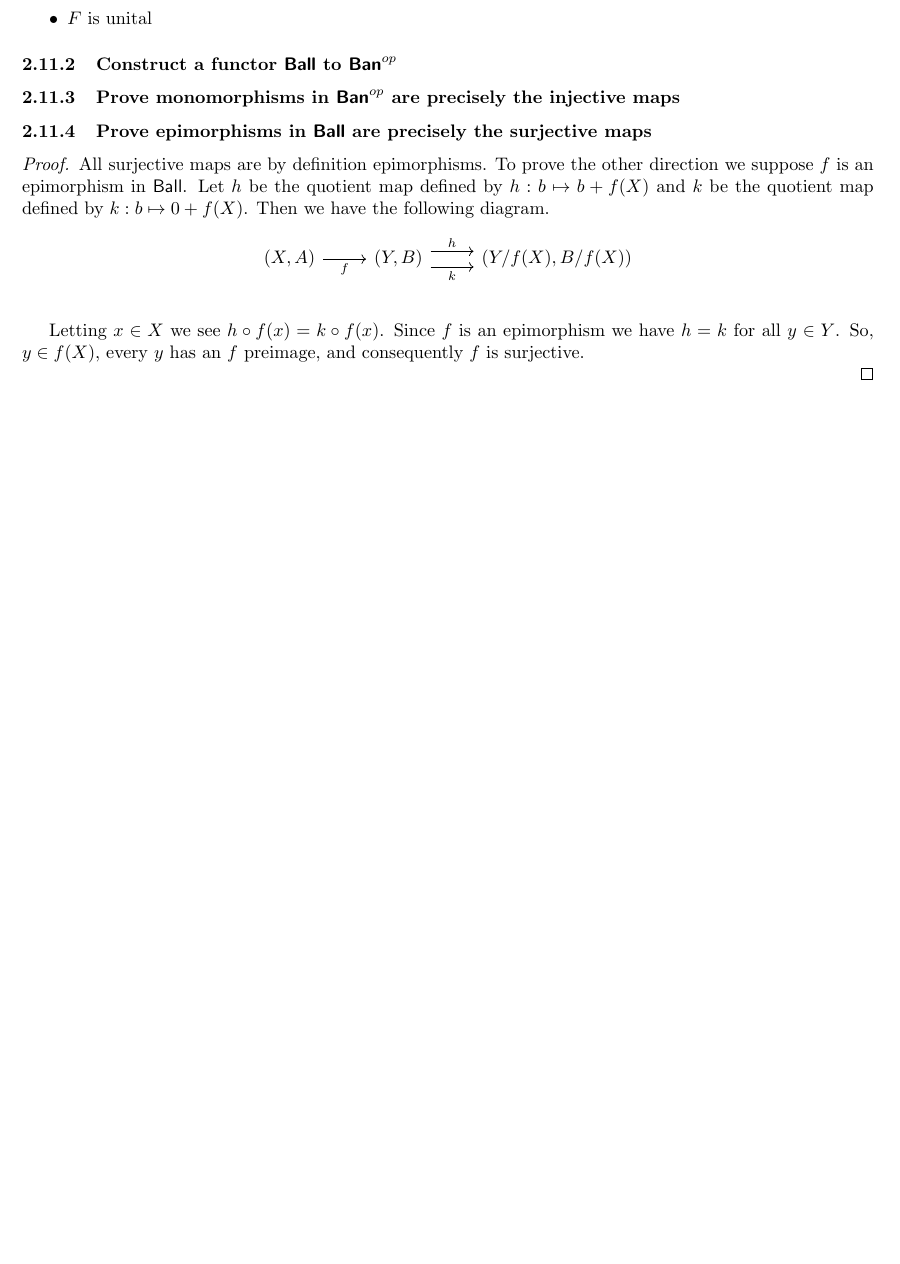
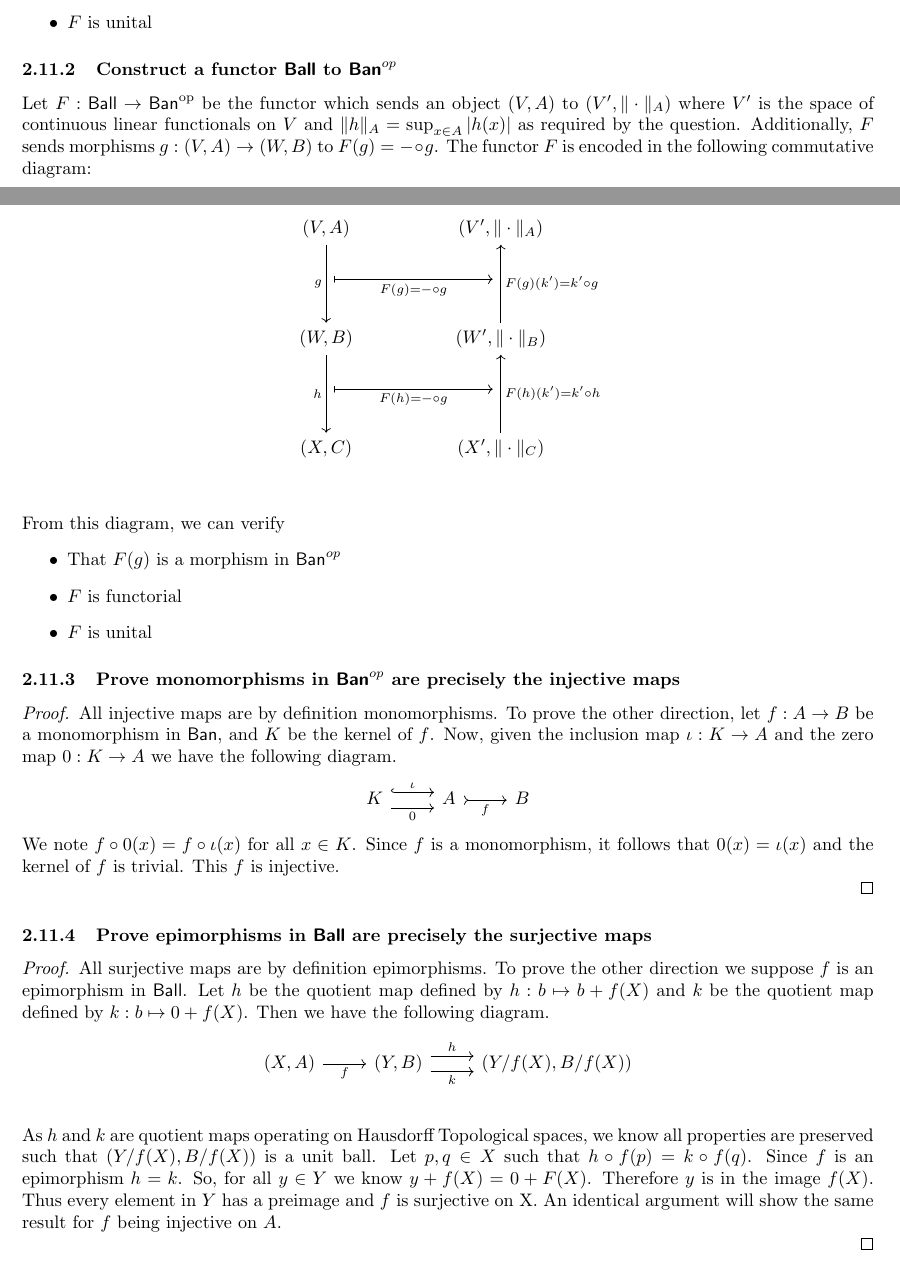
Before and after one commit to JJ-Hoo/math6325, a LaTeX problem sheet (Category Theory Problem Sets and Solutions.tex): part of page 8 of 11 before the commit and two parts of pages 8 and 9 of 12 after it, the two joined at a grey line, cut so that both start at the same text, the shorter picture padded with empty space. Compiled offline with pdfLaTeX.

Commit message:
added remaining parts of HW2 question 4.

```diff
--- a/Category Theory Problem Sets and Solutions.tex
+++ b/Category Theory Problem Sets and Solutions.tex
@@ -44,6 +44,7 @@
 \DeclareMathOperator{\linf}{L^\infty}
 \DeclareMathOperator{\preems}{\textsf{PreEMS}}
 \DeclareMathOperator{\strictems}{\textsf{StrictEMS}}
+\DeclareMathOperator{\ban}{\textsf{Ban}}
 \DeclareMathOperator{\banop}{\textsf{Ban}^{op}}
 \DeclareMathOperator{\ball}{\textsf{Ball}}
 
@@ -356,7 +362,50 @@ From this diagram, we can verify
 
 \subsubsection{Construct a functor $\textsf{Ball}$ to $\textsf{Ban}^{op}$ }
 
+Let $F:\ball \rightarrow \banop$ be the functor which sends an object $(V,A)$ to $(V',\|\cdot\|_A)$ where $V'$ is the space of continuous linear functionals on $V$ and $\|h\|_A=\sup_{x\in A}|h(x)|$ as required by the question.
+Additionally, $F$ sends morphisms $g:(V,A)\rightarrow (W,B)$ to $F(g)= - \circ{g}$.
+The functor $F$ is encoded in the following commutative diagram:
+
+\begin{center}
+	\begin{tikzcd}
+		{(V,A)} \arrow[dd, "g"'] & & {(V',\|\cdot\|_A)} \\
+
+		{} \arrow[rr, "F(g) = -\circ{g}"', maps to]& & {}\\
+
+		{(W,B)} \arrow[dd, "h"'] & & {(W',\|\cdot\|_B)} \arrow[uu, "F(g)(k')= k' \circ g"']\\
+
+		{} \arrow[rr, "F(h) = -\circ{g}"', maps to]{} & & {}\\
+
+		{(X, C)} & & {(X',\|\cdot\|_C)} \arrow[uu, "F(h)(k')= k' \circ h"']\\
+	\end{tikzcd}
+\end{center}
+
+\noindent From this diagram, we can verify
+\begin{itemize}
+	\item That $F(g)$ is a morphism in $\textsf{Ban}^{op}$
+	\item $F$ is functorial
+	\item $F$ is unital
+\end{itemize}
+
 \subsubsection{Prove monomorphisms in $\textsf{Ban}^{op}$ are precisely the injective maps}
+
+\begin{proof}
+
+	All injective maps are by definition monomorphisms.
+	To prove the other direction, let $f:A\rightarrow B$ be a monomorphism in $\ban$, and $K$ be the kernel of $f$.
+	Now, given the inclusion map $\iota:K\rightarrow A$ and the zero map $0:K\rightarrow A$ we have the following diagram.
+	\begin{center}
+		\begin{tikzcd}
+			{K} \arrow[hookrightarrow, shift left=1ex, "\iota"]{r} \arrow[shift right=1ex, "0"']{r} & {A} \arrow[>->, "f"']{r} & {B}
+		\end{tikzcd}
+	\end{center}
+
+	\noindent We note $f\circ 0(x)=f\circ \iota(x)$ for all $x\in K$.
+	Since $f$ is a monomorphism, it follows that $0(x)=\iota(x)$ and the kernel of $f$ is trivial.
+	This $f$ is injective.
+
+
+\end{proof}
 
 \subsubsection{Prove epimorphisms in $\textsf{Ball}$ are precisely the surjective maps}
 
@@ -372,9 +421,13 @@ From this diagram, we can verify
 		\end{tikzcd}
 	\end{center}
 
-	Letting $x\in X$ we see $h\circ f(x)= k\circ f(x)$.
-	Since $f$ is an epimorphism we have $h=k$ for all $y\in Y$.
-	So, $y\in f(X)$, every $y$ has an $f$ preimage, and consequently $f$ is surjective.
+	\noindent As $h$ and $k$ are quotient maps operating on Hausdorff Topological spaces, we know all properties are preserved such that $(Y/f(X),B/f(X))$ is a unit ball.
+	Let $p,q\in X$ such that $h\circ f(p)=k\circ f(q)$.
+	Since $f$ is an epimorphism $h=k$.
+	So, for all $y\in Y$ we know $y+f(X)=0+F(X)$.
+	Therefore $y$ is in the image $f(X)$.
+	Thus every element in $Y$ has a preimage and $f$ is surjective on X.
+	An identical argument will show the same result for $f$ being injective on $A$.
 
 \end{proof}
 
```
Also changed, not shown: Category Theory Problem Sets and Solutions.pdf, Category Theory Problem Sets and Solutions.tex (14 more changed lines). Lines whose indentation alone changed are shown as unchanged.
